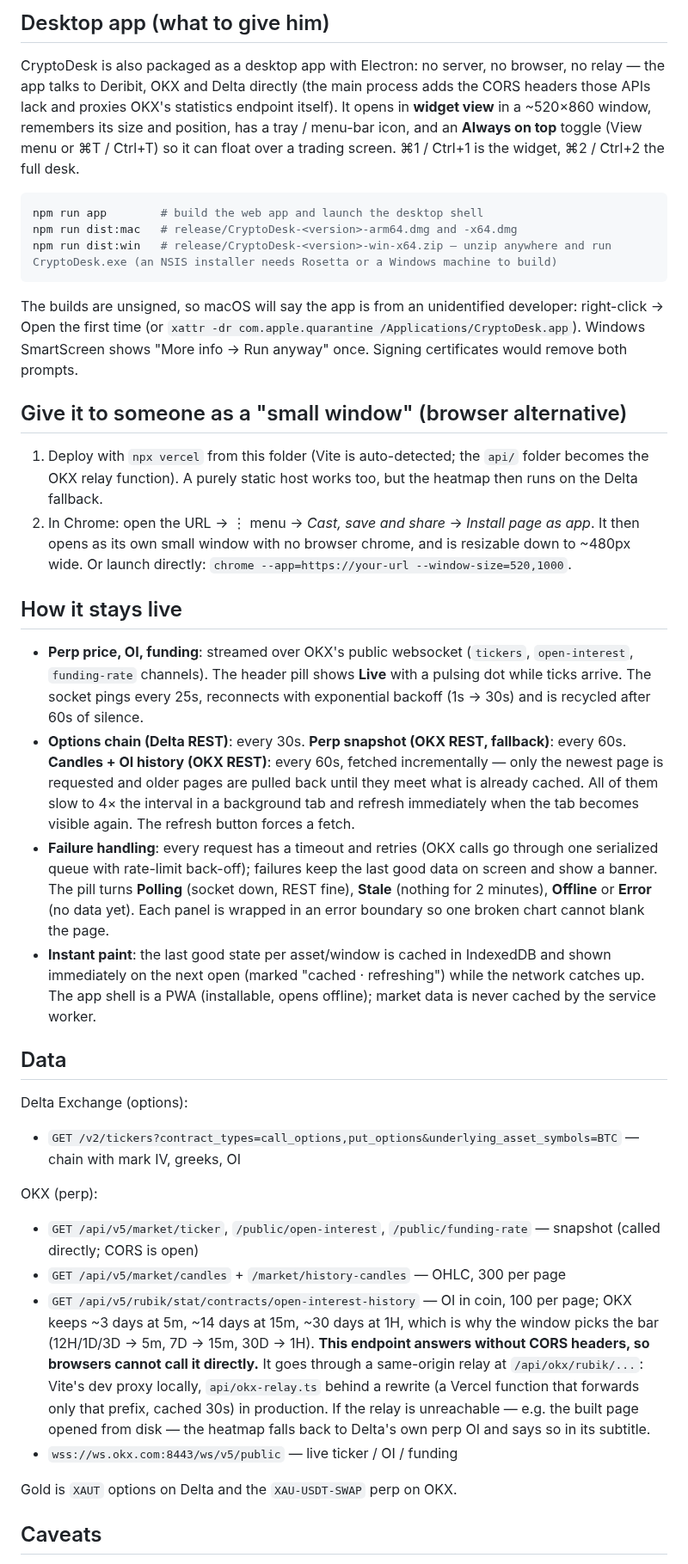
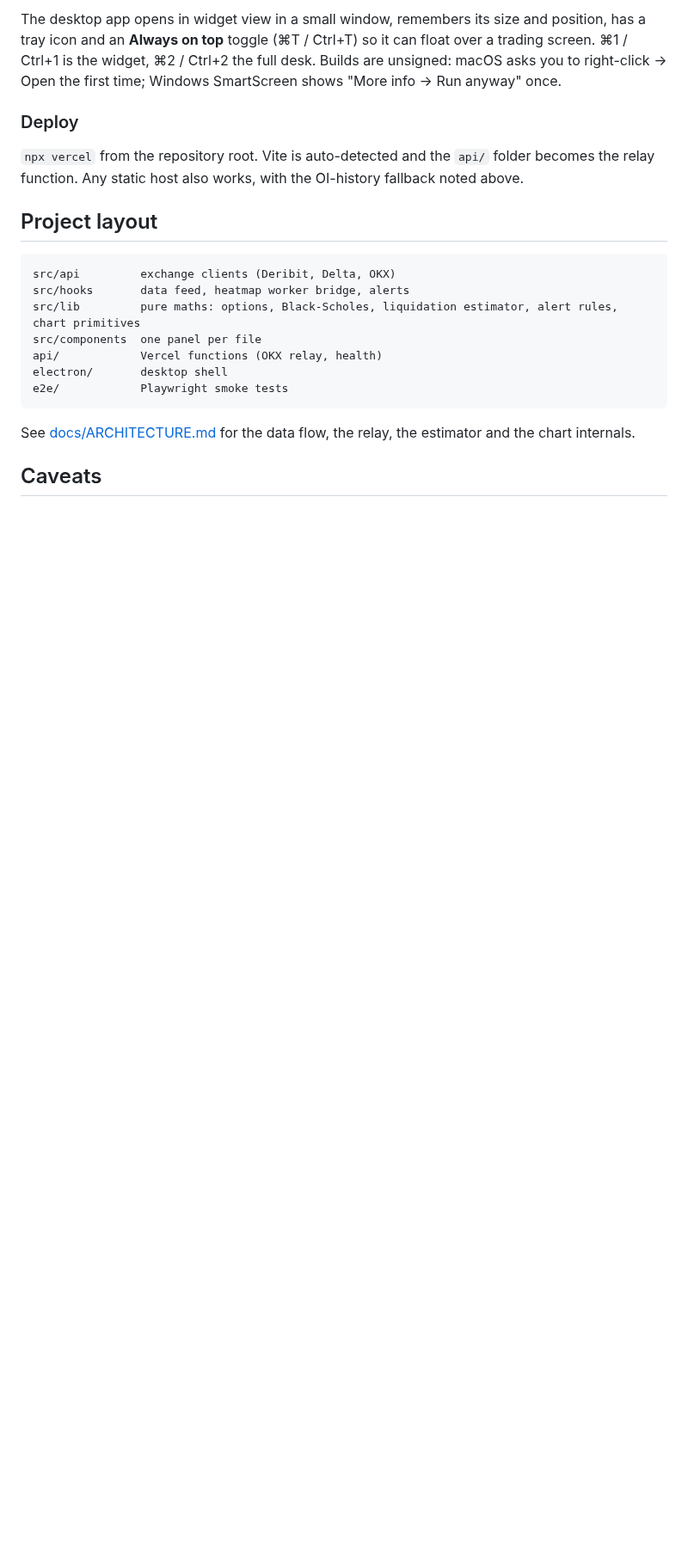
Before and after one commit to anikeitvadi/counterweight, a Markdown page: README.md, the part around one of its changes. Shown at 86% size. Drawn GitHub-style; blank space fills up the shorter version.

````diff
--- a/README.md
+++ b/README.md
@@ -66,66 +83,29 @@ npm run build      # static site in dist/ (also works opened straight from disk)
 ```
 
-## Desktop app (what to give him)
+The desktop app opens in widget view in a small window, remembers its size and position, has a tray icon and
+an **Always on top** toggle (⌘T / Ctrl+T) so it can float over a trading screen. ⌘1 / Ctrl+1 is the widget,
+⌘2 / Ctrl+2 the full desk. Builds are unsigned: macOS asks you to right-click → Open the first time; Windows
+SmartScreen shows "More info → Run anyway" once.
 
-CryptoDesk is also packaged as a desktop app with Electron: no server, no browser, no relay — the app talks to
-Deribit, OKX and Delta directly (the main process adds the CORS headers those APIs lack and proxies OKX's
-statistics endpoint itself). It opens in **widget view** in a ~520×860 window, remembers its size and position,
-has a tray / menu-bar icon, and an **Always on top** toggle (View menu or ⌘T / Ctrl+T) so it can float over
-a trading screen. ⌘1 / Ctrl+1 is the widget, ⌘2 / Ctrl+2 the full desk.
+### Deploy
 
-```bash
-npm run app        # build the web app and launch the desktop shell
-npm run dist:mac   # release/CryptoDesk-<version>-arm64.dmg and -x64.dmg
-npm run dist:win   # release/CryptoDesk-<version>-win-x64.zip — unzip anywhere and run CryptoDesk.exe (an NSIS installer needs Rosetta or a Windows machine to build)
+`npx vercel` from the repository root. Vite is auto-detected and the `api/` folder becomes the relay function.
+Any static host also works, with the OI-history fallback noted above.
+
+## Project layout
+
+```
+src/api         exchange clients (Deribit, Delta, OKX)
+src/hooks       data feed, heatmap worker bridge, alerts
+src/lib         pure maths: options, Black-Scholes, liquidation estimator, alert rules, chart primitives
+src/components  one panel per file
+api/            Vercel functions (OKX relay, health)
+electron/       desktop shell
+e2e/            Playwright smoke tests
 ```
 
-The builds are unsigned, so macOS will say the app is from an unidentified developer: right-click → Open the first
-time (or `xattr -dr com.apple.quarantine /Applications/CryptoDesk.app`). Windows SmartScreen shows "More info →
-Run anyway" once. Signing certificates would remove both prompts.
-
-## Give it to someone as a "small window" (browser alternative)
-
-1. Deploy with `npx vercel` from this folder (Vite is auto-detected; the `api/` folder becomes the OKX relay
-   function). A purely static host works too, but the heatmap then runs on the Delta fallback.
-2. In Chrome: open the URL → ⋮ menu → *Cast, save and share* → *Install page as app*.
-   It then opens as its own small window with no browser chrome, and is resizable down to ~480px wide.
-   Or launch directly: `chrome --app=https://your-url --window-size=520,1000`.
-
-## How it stays live
-
-- **Perp price, OI, funding**: streamed over OKX's public websocket (`tickers`, `open-interest`,
-  `funding-rate` channels). The header pill shows **Live** with a pulsing dot while ticks arrive. The
-  socket pings every 25s, reconnects with exponential backoff (1s → 30s) and is recycled after 60s of silence.
-- **Options chain (Delta REST)**: every 30s. **Perp snapshot (OKX REST, fallback)**: every 60s.
-  **Candles + OI history (OKX REST)**: every 60s, fetched incrementally — only the newest page is
-  requested and older pages are pulled back until they meet what is already cached. All of them slow
-  to 4× the interval in a background tab and refresh immediately when the tab becomes visible again.
-  The refresh button forces a fetch.
-- **Failure handling**: every request has a timeout and retries (OKX calls go through one serialized queue with
-  rate-limit back-off); failures keep the last good data on screen and show a banner. The pill turns
-  **Polling** (socket down, REST fine), **Stale** (nothing for 2 minutes), **Offline** or **Error** (no data yet).
-  Each panel is wrapped in an error boundary so one broken chart cannot blank the page.
-- **Instant paint**: the last good state per asset/window is cached in IndexedDB and shown immediately on the
-  next open (marked "cached · refreshing") while the network catches up. The app shell is a PWA (installable,
-  opens offline); market data is never cached by the service worker.
-
-## Data
-
-Delta Exchange (options):
-- `GET /v2/tickers?contract_types=call_options,put_options&underlying_asset_symbols=BTC` — chain with mark IV, greeks, OI
-
-OKX (perp):
-- `GET /api/v5/market/ticker`, `/public/open-interest`, `/public/funding-rate` — snapshot (called directly; CORS is open)
-- `GET /api/v5/market/candles` + `/market/history-candles` — OHLC, 300 per page
-- `GET /api/v5/rubik/stat/contracts/open-interest-history` — OI in coin, 100 per page; OKX keeps
-  ~3 days at 5m, ~14 days at 15m, ~30 days at 1H, which is why the window picks the bar (12H/1D/3D → 5m, 7D → 15m, 30D → 1H).
-  **This endpoint answers without CORS headers, so browsers cannot call it directly.** It goes through a
-  same-origin relay at `/api/okx/rubik/...`: Vite's dev proxy locally, `api/okx-relay.ts` behind a rewrite (a Vercel
-  function that forwards only that prefix, cached 30s) in production. If the relay is unreachable — e.g.
-  the built page opened from disk — the heatmap falls back to Delta's own perp OI and says so in its subtitle.
-- `wss://ws.okx.com:8443/ws/v5/public` — live ticker / OI / funding
-
-Gold is `XAUT` options on Delta and the `XAU-USDT-SWAP` perp on OKX.
+See [docs/ARCHITECTURE.md](docs/ARCHITECTURE.md) for the data flow, the relay, the estimator and the chart
+internals.
 
 ## Caveats
 
````
Also changed, not shown: other parts of README.md (+75 -54 lines), CHANGELOG.md (added, +21 -0 lines), docs/ARCHITECTURE.md (added, +98 -0 lines), docs/screenshots/desk.png (added), docs/screenshots/widget.png (added), 3 other files.
